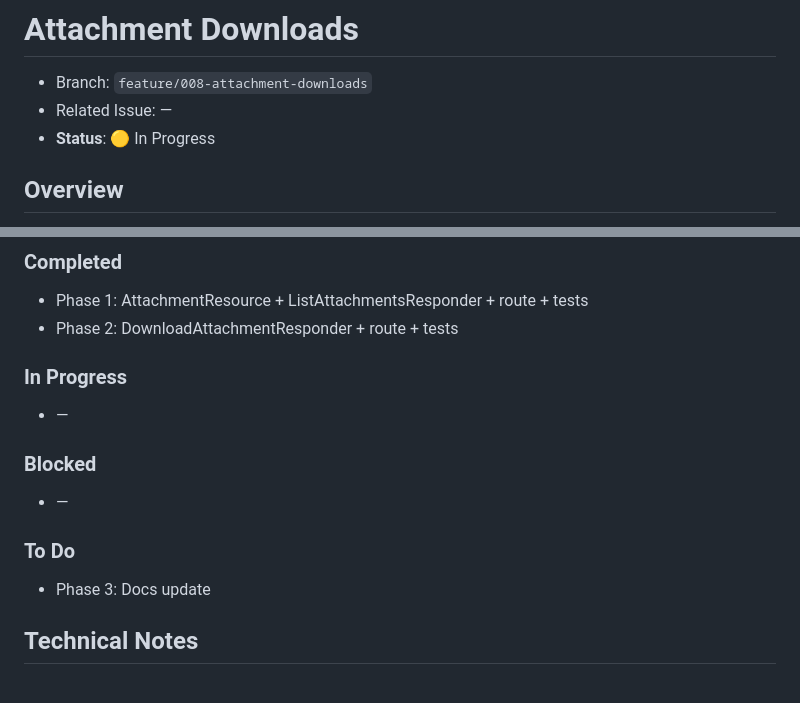
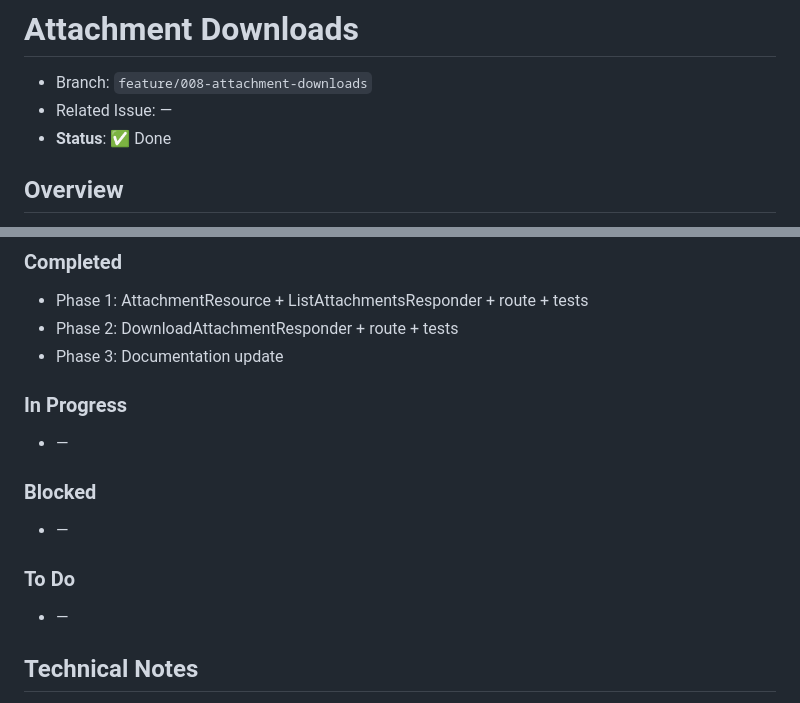
Before and after one commit to assertchris/shell.assertchris.dev, a Markdown page: features/008-attachment-downloads.md, 2 parts joined by grey strips. Drawn GitHub-style.

```diff
--- a/features/008-attachment-downloads.md
+++ b/features/008-attachment-downloads.md
@@ -2,7 +2,7 @@
 
 - Branch: `feature/008-attachment-downloads`
 - Related Issue: —
-- **Status**: 🟡 In Progress
+- **Status**: ✅ Done
 
 ## Overview
 
@@ -167,6 +167,7 @@ This feature adds two new API endpoints so that API consumers can:
 ### Completed
 - Phase 1: AttachmentResource + ListAttachmentsResponder + route + tests
 - Phase 2: DownloadAttachmentResponder + route + tests
+- Phase 3: Documentation update
 
 ### In Progress
 - —
@@ -175,7 +176,7 @@ This feature adds two new API endpoints so that API consumers can:
 - —
 
 ### To Do
-- Phase 3: Docs update
+- —
 
 ## Technical Notes
 
```
Also changed, not shown: resources/docs/mailboxes.md (+85 -3 lines).
